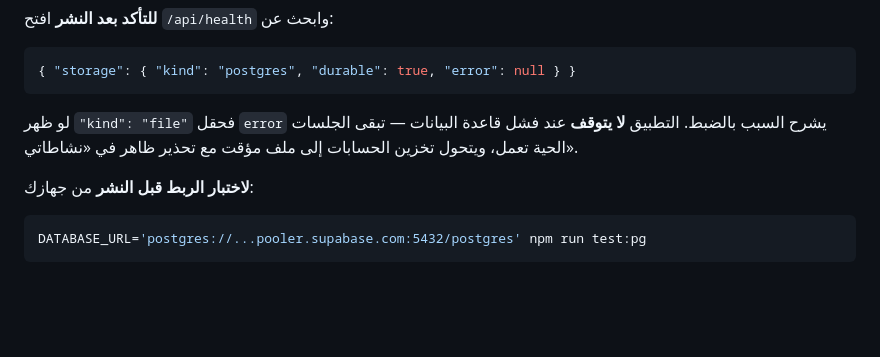
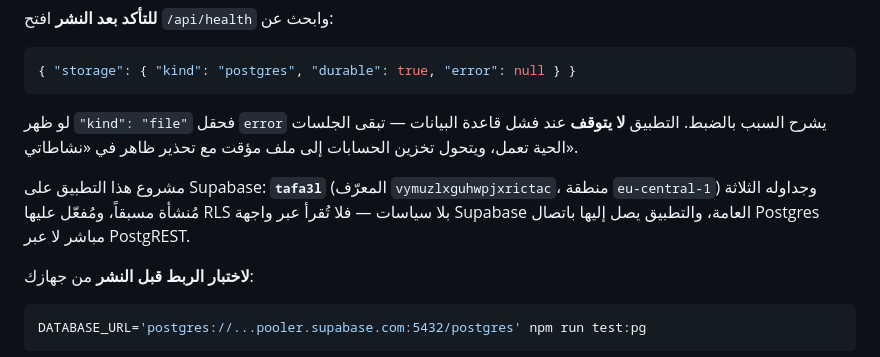
Before and after one commit to makeflow-LLC/tafa3l, a Markdown page: README.md, the part around the change. GitHub-like rendering; blank space fills up the shorter version.

Commit message:
توثيق مشروع Supabase المخصّص للتطبيق
المشروع tafa3l (vymuzlxguhwpjxrictac) في eu-central-1، وجداوله الثلاثة
منشأة مع تفعيل RLS بلا سياسات حتى لا تُقرأ عبر واجهة Supabase العامة.

Co-Authored-By: Claude Opus 5 <noreply@anthropic.com>
Claude-Session: https://claude.ai/code/session_018DkvnKkCGaBPnvBxWBuuWt

````diff
--- a/README.md
+++ b/README.md
@@ -251,6 +251,10 @@ Supabase هي Postgres، فالتطبيق يعمل معها **بلا أي تعد
 لو ظهر `"kind": "file"` فحقل `error` يشرح السبب بالضبط. التطبيق **لا يتوقف** عند فشل قاعدة البيانات —
 تبقى الجلسات الحية تعمل، ويتحول تخزين الحسابات إلى ملف مؤقت مع تحذير ظاهر في «نشاطاتي».
 
+مشروع هذا التطبيق على Supabase: **`tafa3l`** (المعرّف `vymuzlxguhwpjxrictac`، منطقة `eu-central-1`)
+وجداوله الثلاثة مُنشأة مسبقاً، ومُفعّل عليها RLS بلا سياسات — فلا تُقرأ عبر واجهة Supabase العامة،
+والتطبيق يصل إليها باتصال Postgres مباشر لا عبر PostgREST.
+
 **لاختبار الربط قبل النشر** من جهازك:
 
 ```bash
````
